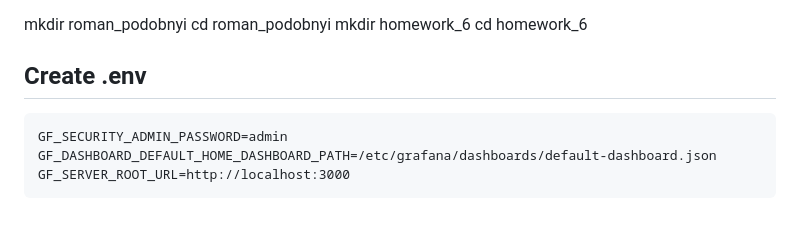
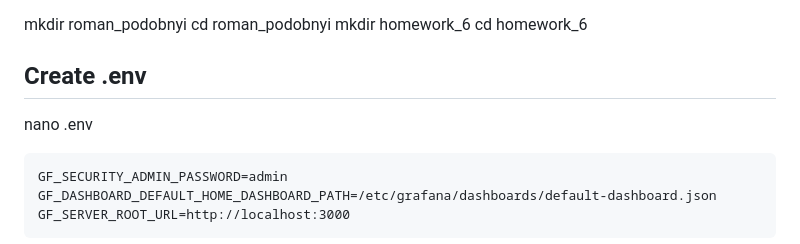
Before and after one commit to EliziumUA/robot-dreams-2524, a Markdown page: homework_6/README.md, the part around the change. Rendered like a GitHub page; blank space fills up the shorter version.

Commit message:
Edit create .env step

````diff
--- a/homework_6/README.md
+++ b/homework_6/README.md
@@ -5,6 +5,7 @@ mkdir homework_6
 cd homework_6
 
 ## Create .env
+nano .env
 ```code
 GF_SECURITY_ADMIN_PASSWORD=admin
 GF_DASHBOARD_DEFAULT_HOME_DASHBOARD_PATH=/etc/grafana/dashboards/default-dashboard.json
````
